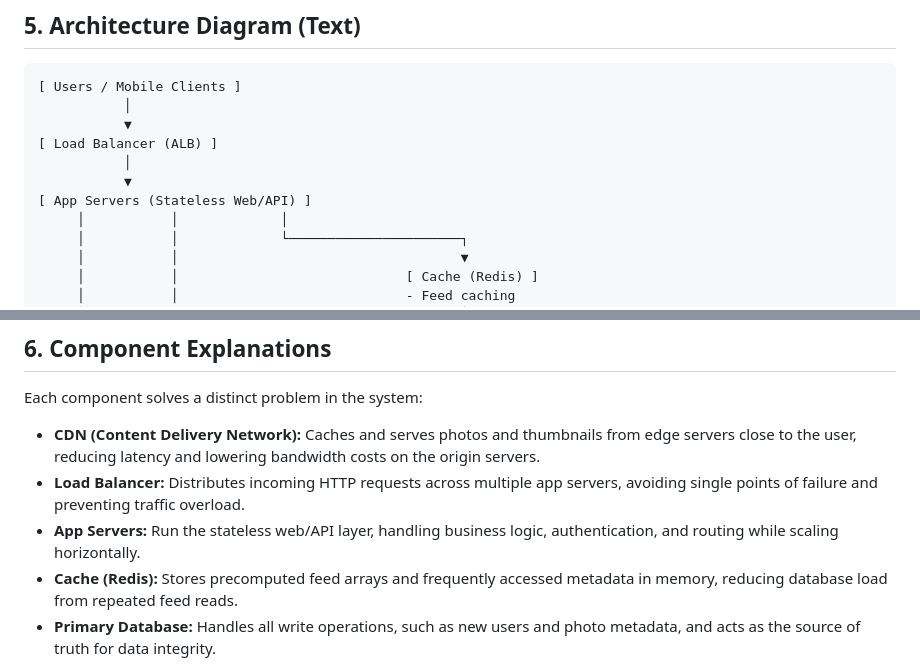
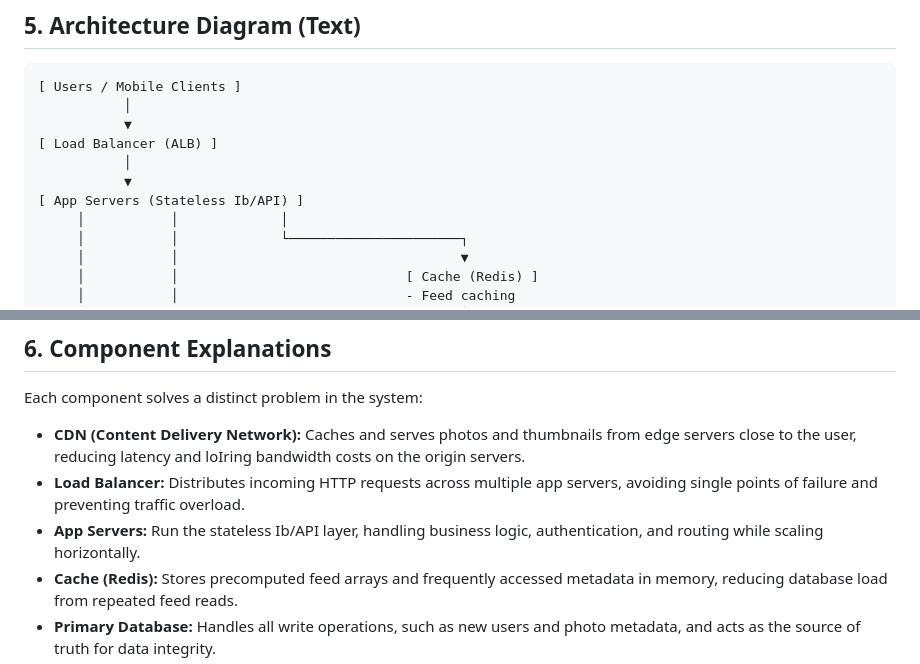
Before and after one commit to EstiphanosH/web-foundations, a Markdown page: web-foundations-days/day7/photo-app-scaling.md, 2 parts joined by grey strips. Drawn GitHub-style.

```diff
--- a/web-foundations-days/day7/photo-app-scaling.md
+++ b/web-foundations-days/day7/photo-app-scaling.md
@@ -64,7 +64,7 @@ Photos should be stored in **object storage** (for example, AWS S3 or Google Clo
 [ Load Balancer (ALB) ]
            │
            ▼
-[ App Servers (Stateless Web/API) ]
+[ App Servers (Stateless Ib/API) ]
      │           │             │
      │           │             └──────────────────────┐
      │           │                                    ▼
@@ -91,9 +91,9 @@ Photos should be stored in **object storage** (for example, AWS S3 or Google Clo
 
 Each component solves a distinct problem in the system:
 
-- **CDN (Content Delivery Network):** Caches and serves photos and thumbnails from edge servers close to the user, reducing latency and lowering bandwidth costs on the origin servers.
+- **CDN (Content Delivery Network):** Caches and serves photos and thumbnails from edge servers close to the user, reducing latency and loIring bandwidth costs on the origin servers.
 - **Load Balancer:** Distributes incoming HTTP requests across multiple app servers, avoiding single points of failure and preventing traffic overload.
-- **App Servers:** Run the stateless web/API layer, handling business logic, authentication, and routing while scaling horizontally.
+- **App Servers:** Run the stateless Ib/API layer, handling business logic, authentication, and routing while scaling horizontally.
 - **Cache (Redis):** Stores precomputed feed arrays and frequently accessed metadata in memory, reducing database load from repeated feed reads.
 - **Primary Database:** Handles all write operations, such as new users and photo metadata, and acts as the source of truth for data integrity.
 - **Read Replica Database:** Mirrors the primary database and serves heavy read traffic, preventing read queries from bottlenecking write performance.
```
Also changed, not shown: other parts of web-foundations-days/day7/photo-app-scaling.md (+7 -22 lines).
